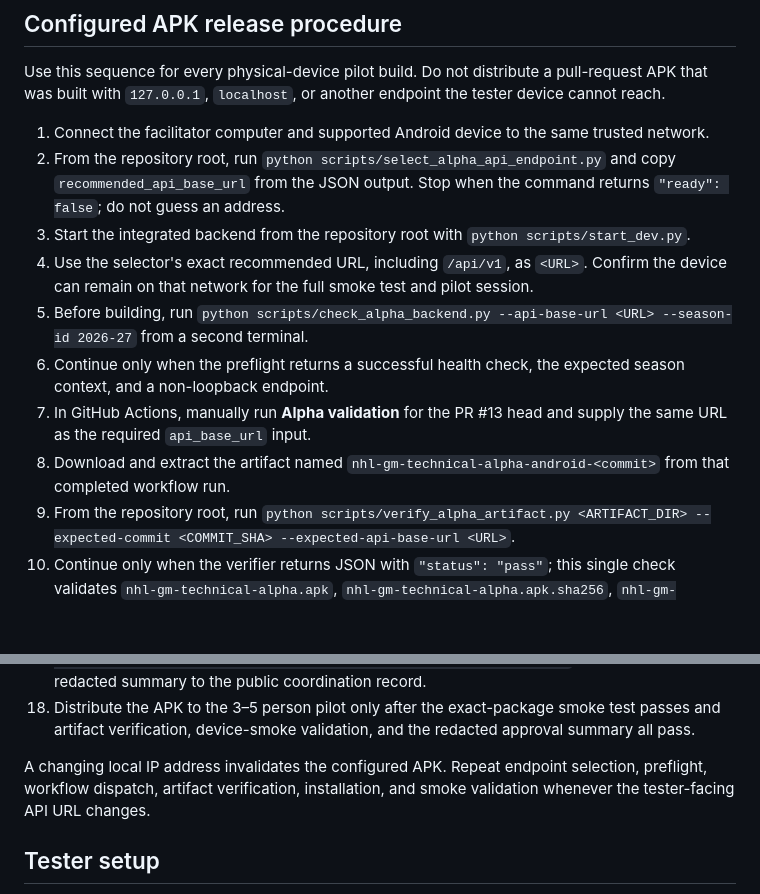
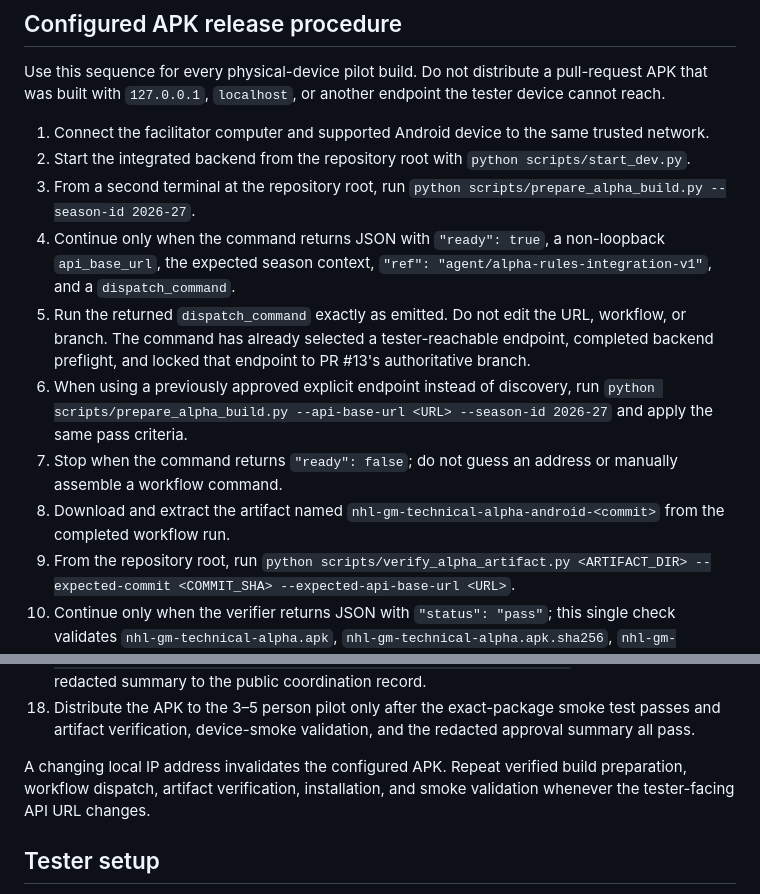
Before and after one commit to krk344-prog/nhl-gm-game, a Markdown page: docs/technical_alpha_pilot_guide.md, 2 parts joined by grey strips. Rendered like a GitHub page; blank space fills up the shorter version.

Commit message:
docs: use verified alpha build handoff

```diff
--- a/docs/technical_alpha_pilot_guide.md
+++ b/docs/technical_alpha_pilot_guide.md
@@ -28,13 +28,13 @@ Do not distribute the build until all of the following are true:
 Use this sequence for every physical-device pilot build. Do not distribute a pull-request APK that was built with `127.0.0.1`, `localhost`, or another endpoint the tester device cannot reach.
 
 1. Connect the facilitator computer and supported Android device to the same trusted network.
-2. From the repository root, run `python scripts/select_alpha_api_endpoint.py` and copy `recommended_api_base_url` from the JSON output. Stop when the command returns `"ready": false`; do not guess an address.
-3. Start the integrated backend from the repository root with `python scripts/start_dev.py`.
-4. Use the selector's exact recommended URL, including `/api/v1`, as `<URL>`. Confirm the device can remain on that network for the full smoke test and pilot session.
-5. Before building, run `python scripts/check_alpha_backend.py --api-base-url <URL> --season-id 2026-27` from a second terminal.
-6. Continue only when the preflight returns a successful health check, the expected season context, and a non-loopback endpoint.
-7. In GitHub Actions, manually run **Alpha validation** for the PR #13 head and supply the same URL as the required `api_base_url` input.
-8. Download and extract the artifact named `nhl-gm-technical-alpha-android-<commit>` from that completed workflow run.
+2. Start the integrated backend from the repository root with `python scripts/start_dev.py`.
+3. From a second terminal at the repository root, run `python scripts/prepare_alpha_build.py --season-id 2026-27`.
+4. Continue only when the command returns JSON with `"ready": true`, a non-loopback `api_base_url`, the expected season context, `"ref": "agent/alpha-rules-integration-v1"`, and a `dispatch_command`.
+5. Run the returned `dispatch_command` exactly as emitted. Do not edit the URL, workflow, or branch. The command has already selected a tester-reachable endpoint, completed backend preflight, and locked that endpoint to PR #13's authoritative branch.
+6. When using a previously approved explicit endpoint instead of discovery, run `python scripts/prepare_alpha_build.py --api-base-url <URL> --season-id 2026-27` and apply the same pass criteria.
+7. Stop when the command returns `"ready": false`; do not guess an address or manually assemble a workflow command.
+8. Download and extract the artifact named `nhl-gm-technical-alpha-android-<commit>` from the completed workflow run.
 9. From the repository root, run `python scripts/verify_alpha_artifact.py <ARTIFACT_DIR> --expected-commit <COMMIT_SHA> --expected-api-base-url <URL>`.
 10. Continue only when the verifier returns JSON with `"status": "pass"`; this single check validates `nhl-gm-technical-alpha.apk`, `nhl-gm-technical-alpha.apk.sha256`, `nhl-gm-android-export.tar.gz`, `nhl-gm-android-export.sha256`, both portable checksum files, `technical-alpha-build.txt`, the exact commit, the exact non-loopback API URL, and the expected `debug-apk` build type.
 11. Install that exact APK on the supported Android test device. Do not substitute a locally rebuilt or earlier APK.
@@ -46,7 +46,7 @@ Use this sequence for every physical-device pilot build. Do not distribute a pul
 17. Generate the privacy-safe approval summary with `python scripts/summarize_alpha_device_smoke.py <DEVICE_SMOKE_RECORD.json>`. Post only this redacted summary to the public coordination record.
 18. Distribute the APK to the 3–5 person pilot only after the exact-package smoke test passes and artifact verification, device-smoke validation, and the redacted approval summary all pass.
 
-A changing local IP address invalidates the configured APK. Repeat endpoint selection, preflight, workflow dispatch, artifact verification, installation, and smoke validation whenever the tester-facing API URL changes.
+A changing local IP address invalidates the configured APK. Repeat verified build preparation, workflow dispatch, artifact verification, installation, and smoke validation whenever the tester-facing API URL changes.
 
 ## Tester setup
 
```
